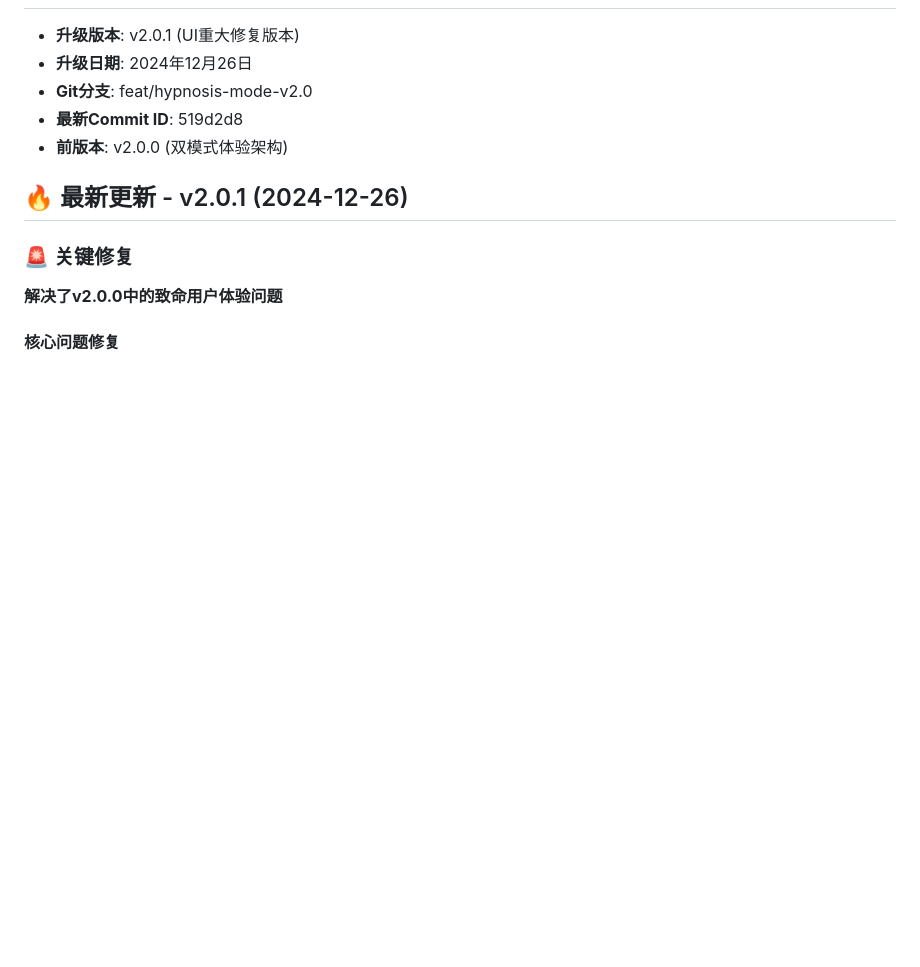
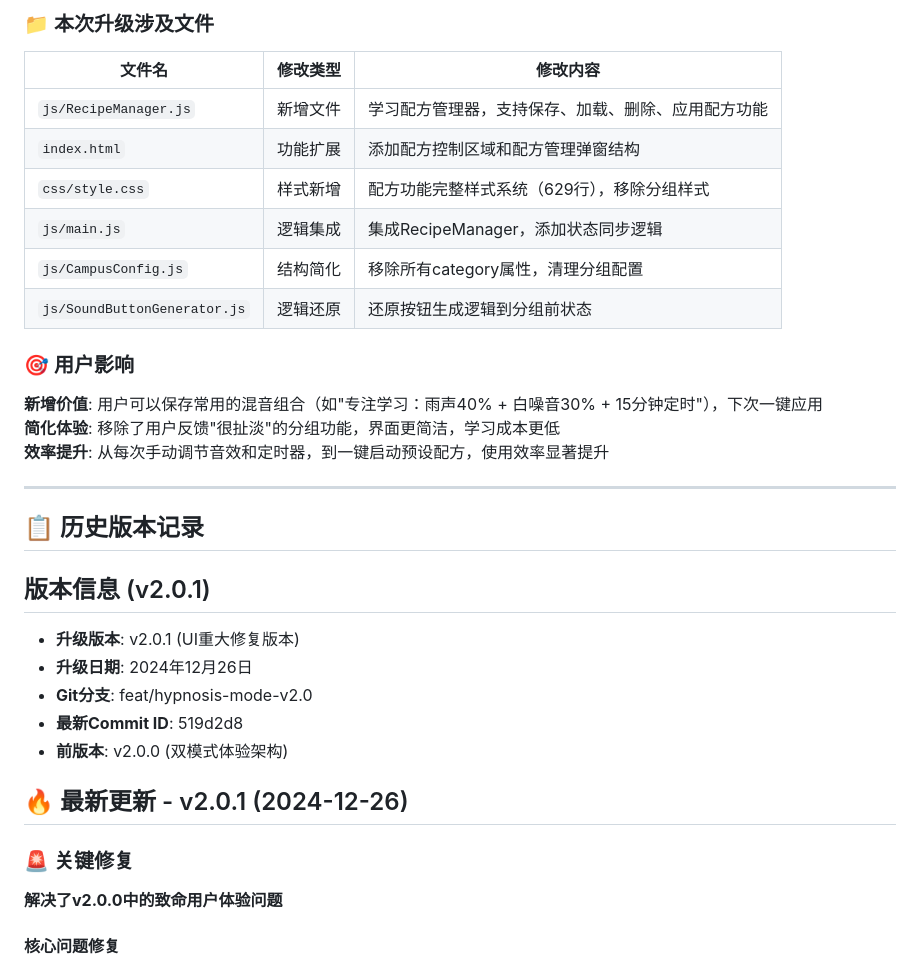
Before and after one commit to fendaabc/white-noise, a Markdown page: CHANGELOG_UPGRADE.md, the part around one of its changes. Drawn GitHub-style; blank space fills up the shorter version.

```diff
--- a/CHANGELOG_UPGRADE.md
+++ b/CHANGELOG_UPGRADE.md
@@ -4,3 +53,23 @@
+### 📁 本次升级涉及文件
+| 文件名 | 修改类型 | 修改内容 |
+|--------|----------|----------|
+| `js/RecipeManager.js` | 新增文件 | 学习配方管理器，支持保存、加载、删除、应用配方功能 |
+| `index.html` | 功能扩展 | 添加配方控制区域和配方管理弹窗结构 |
+| `css/style.css` | 样式新增 | 配方功能完整样式系统（629行），移除分组样式 |
+| `js/main.js` | 逻辑集成 | 集成RecipeManager，添加状态同步逻辑 |
+| `js/CampusConfig.js` | 结构简化 | 移除所有category属性，清理分组配置 |
+| `js/SoundButtonGenerator.js` | 逻辑还原 | 还原按钮生成逻辑到分组前状态 |
+
+### 🎯 用户影响
+**新增价值**: 用户可以保存常用的混音组合（如"专注学习：雨声40% + 白噪音30% + 15分钟定时"），下次一键应用
+**简化体验**: 移除了用户反馈"很扯淡"的分组功能，界面更简洁，学习成本更低
+**效率提升**: 从每次手动调节音效和定时器，到一键启动预设配方，使用效率显著提升
+
+---
+
+## 📋 历史版本记录
+
+## 版本信息 (v2.0.1)
 - **升级版本**: v2.0.1 (UI重大修复版本)
 - **升级日期**: 2024年12月26日
 - **Git分支**: feat/hypnosis-mode-v2.0
```
Also changed, not shown: other parts of CHANGELOG_UPGRADE.md (+49 -0 lines).
